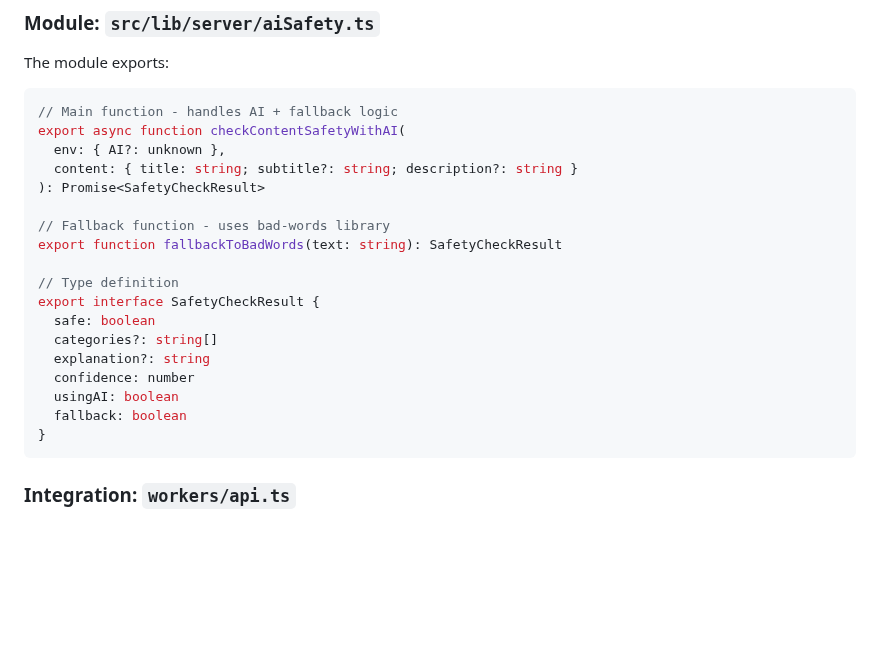
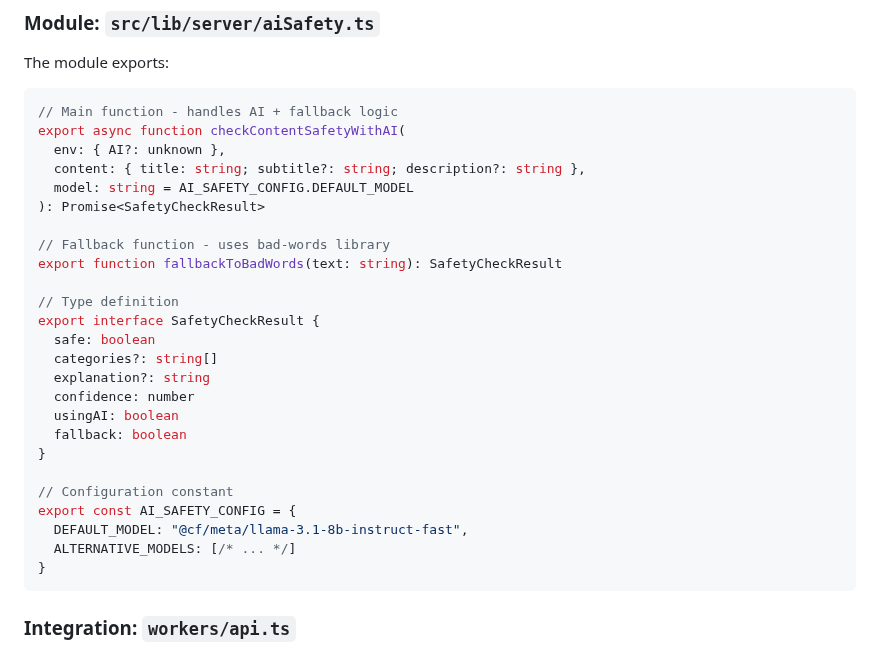
Before and after one commit to hossain-khan/kids-math-tutor, a Markdown page: webapp/docs/AI_SAFETY.md, the part around one of its changes. Drawn GitHub-style; blank space fills up the shorter version.

````diff
--- a/webapp/docs/AI_SAFETY.md
+++ b/webapp/docs/AI_SAFETY.md
@@ -96,7 +121,8 @@ The module exports:
 // Main function - handles AI + fallback logic
 export async function checkContentSafetyWithAI(
   env: { AI?: unknown },
-  content: { title: string; subtitle?: string; description?: string }
+  content: { title: string; subtitle?: string; description?: string },
+  model: string = AI_SAFETY_CONFIG.DEFAULT_MODEL
 ): Promise<SafetyCheckResult>
 
 // Fallback function - uses bad-words library
@@ -110,6 +136,12 @@ export interface SafetyCheckResult {
   confidence: number
   usingAI: boolean
   fallback: boolean
+}
+
+// Configuration constant
+export const AI_SAFETY_CONFIG = {
+  DEFAULT_MODEL: "@cf/meta/llama-3.1-8b-instruct-fast",
+  ALTERNATIVE_MODELS: [/* ... */]
 }
 ```
 
````
Also changed, not shown: other parts of webapp/docs/AI_SAFETY.md (+118 -12 lines), webapp/docs/WEBAPP-SUMMARY.md (+23 -1 lines).
